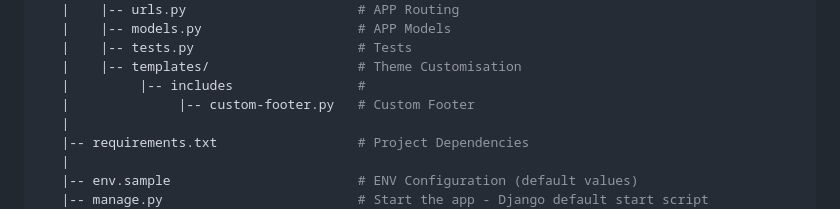
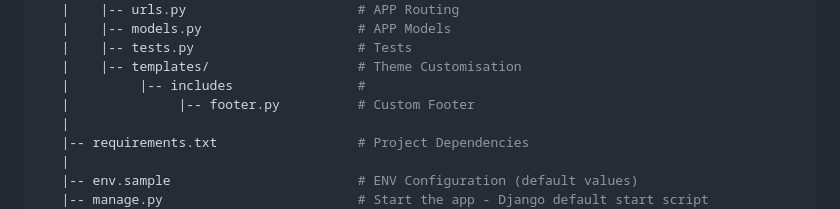
Before and after one commit to app-generator/django-dynamic-services, a Markdown page: README.md, the part around the change. Drawn GitHub-style.

Commit message:
UPD Docs

```diff
--- a/README.md
+++ b/README.md
@@ -154,7 +154,7 @@ The project is coded using a simple and intuitive structure presented below:
    |    |-- tests.py                     # Tests
    |    |-- templates/                   # Theme Customisation
    |         |-- includes                #
-   |              |-- custom-footer.py   # Custom Footer
+   |              |-- footer.py          # Custom Footer
    |
    |-- requirements.txt                  # Project Dependencies
    |
```
